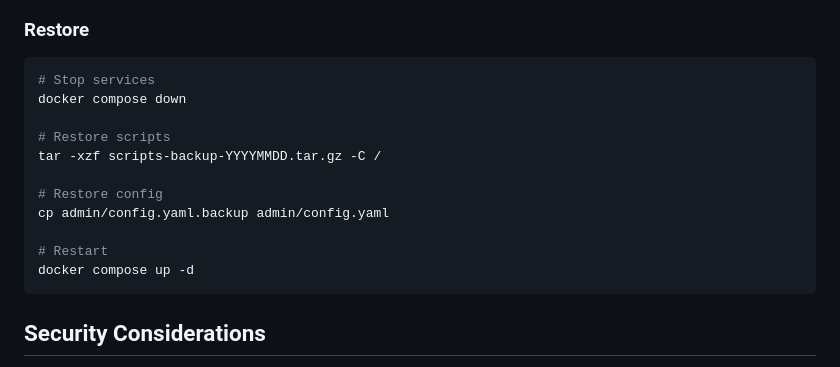
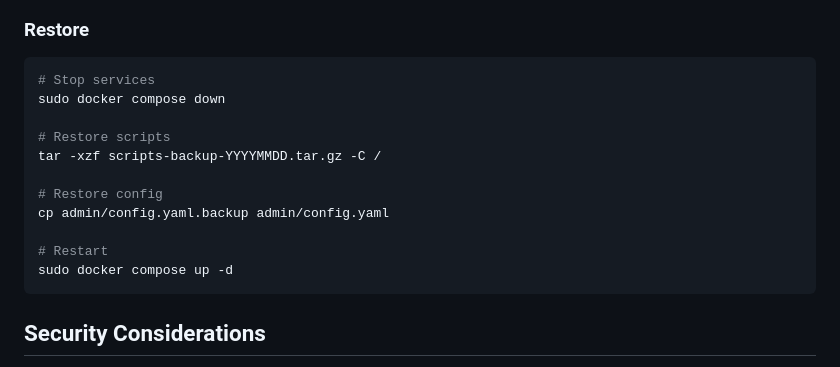
Before and after one commit to 4ngel2769/simple-script-distribution, a Markdown page: docs/SETUP.md, the part around the change printed below. Drawn GitHub-style.

````diff
--- a/docs/SETUP.md
+++ b/docs/SETUP.md
@@ -221,7 +221,7 @@ cp admin/config.yaml admin/config.yaml.backup
 ### Restore
 ```bash
 # Stop services
-docker compose down
+sudo docker compose down
 
 # Restore scripts
 tar -xzf scripts-backup-YYYYMMDD.tar.gz -C /
@@ -230,7 +230,7 @@ tar -xzf scripts-backup-YYYYMMDD.tar.gz -C /
 cp admin/config.yaml.backup admin/config.yaml
 
 # Restart
-docker compose up -d
+sudo docker compose up -d
 ```
 
 ## Security Considerations
````
Also changed, not shown: other parts of docs/SETUP.md (+11 -11 lines), README.md (+9 -10 lines).
